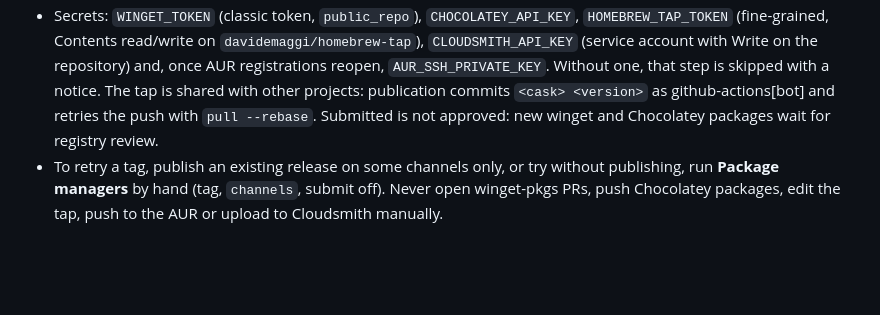
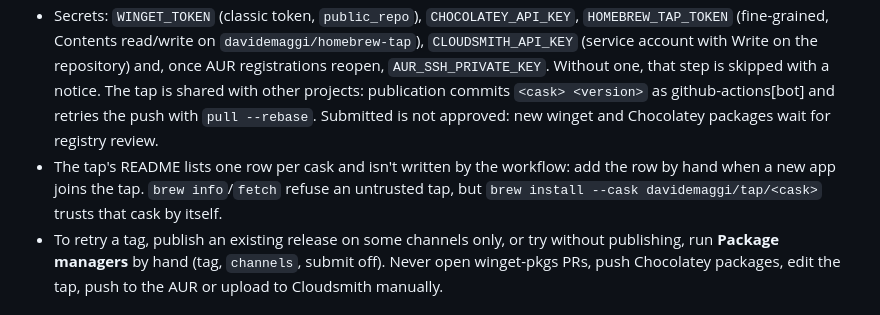
Before and after one commit to davidemaggi/QueueCumber, a Markdown page: AGENTS.md, the part around the change. Drawn GitHub-style; blank space fills up the shorter version.

```diff
--- a/AGENTS.md
+++ b/AGENTS.md
@@ -25,6 +25,7 @@ Architecture was approved on 2026-10-22. The MVP implementation plan at `docs/su
 - Each job installs the real package before it publishes. Windows: hash and Authenticode check, install, app version and start, uninstall; winget reads the product code, display name and publisher from HKCU, validates and installs from the manifests; Chocolatey packs, installs, checks and uninstalls. Homebrew: `brew style`, `brew audit --online`, install, quarantine gone, version, start, `uninstall --zap`. AUR: `.SRCINFO` and `makepkg -si` in `archlinux:latest`. Cloudsmith: the .deb and .rpm on `ubuntu:24.04` and `fedora:latest`, then again from the repository after upload. Linux checks share `scripts/check-linux-install.sh` (package version, `ldd`, desktop entry and icon, start under Xvfb).
 - dnf uses our own `.repo` file without `sslcacert`: Cloudsmith's `setup.rpm.sh` points at `/etc/pki/tls/certs/ca-bundle.crt`, which Fedora 43+ lacks. The README must keep Cloudsmith's attribution (badge and "free for open-source projects"); without it the free repository can be suspended.
 - Secrets: `WINGET_TOKEN` (classic token, `public_repo`), `CHOCOLATEY_API_KEY`, `HOMEBREW_TAP_TOKEN` (fine-grained, Contents read/write on `davidemaggi/homebrew-tap`), `CLOUDSMITH_API_KEY` (service account with Write on the repository) and, once AUR registrations reopen, `AUR_SSH_PRIVATE_KEY`. Without one, that step is skipped with a notice. The tap is shared with other projects: publication commits `<cask> <version>` as github-actions[bot] and retries the push with `pull --rebase`. Submitted is not approved: new winget and Chocolatey packages wait for registry review.
+- The tap's README lists one row per cask and isn't written by the workflow: add the row by hand when a new app joins the tap. `brew info`/`fetch` refuse an untrusted tap, but `brew install --cask davidemaggi/tap/<cask>` trusts that cask by itself.
 - To retry a tag, publish an existing release on some channels only, or try without publishing, run **Package managers** by hand (tag, `channels`, submit off). Never open winget-pkgs PRs, push Chocolatey packages, edit the tap, push to the AUR or upload to Cloudsmith manually.
 
 ## Interface work
```
Also changed, not shown: ROADMAP.md (+1 -1 lines).
